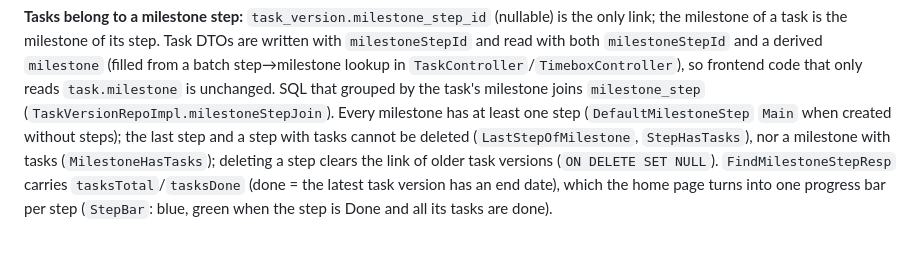
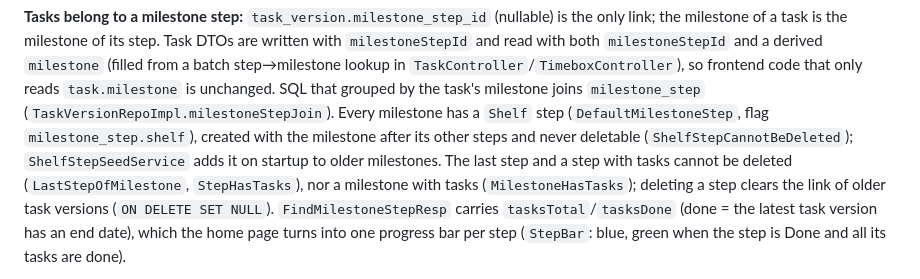
Before and after one commit to MirkoManojlovic/togger, a Markdown page: CLAUDE.md, the part around the change. GitHub-like rendering; blank space fills up the shorter version.

Commit message:
docs(project): document the Shelf milestone step
Co-Authored-By: Claude Sonnet 5.5 <noreply@anthropic.com>

```diff
--- a/CLAUDE.md
+++ b/CLAUDE.md
@@ -199,8 +199,9 @@ name (the defaults), and `ExportContentKey` matches them by content for the impo
 is the milestone of its step. Task DTOs are written with `milestoneStepId` and read with both `milestoneStepId` and a
 derived `milestone` (filled from a batch step→milestone lookup in `TaskController`/`TimeboxController`), so frontend code
 that only reads `task.milestone` is unchanged. SQL that grouped by the task's milestone joins `milestone_step`
-(`TaskVersionRepoImpl.milestoneStepJoin`). Every milestone has at least one step (`DefaultMilestoneStep` `Main` when
-created without steps); the last step and a step with tasks cannot be deleted (`LastStepOfMilestone`, `StepHasTasks`), nor a
+(`TaskVersionRepoImpl.milestoneStepJoin`). Every milestone has a `Shelf` step (`DefaultMilestoneStep`, flag `milestone_step.shelf`), created with the milestone after
+its other steps and never deletable (`ShelfStepCannotBeDeleted`); `ShelfStepSeedService` adds it on startup to older
+milestones. The last step and a step with tasks cannot be deleted (`LastStepOfMilestone`, `StepHasTasks`), nor a
 milestone with tasks (`MilestoneHasTasks`); deleting a step clears the link of older task versions (`ON DELETE SET NULL`).
 `FindMilestoneStepResp` carries `tasksTotal`/`tasksDone` (done = the latest task version has an end date), which the home
 page turns into one progress bar per step (`StepBar`: blue, green when the step is Done and all its tasks are done).
```
